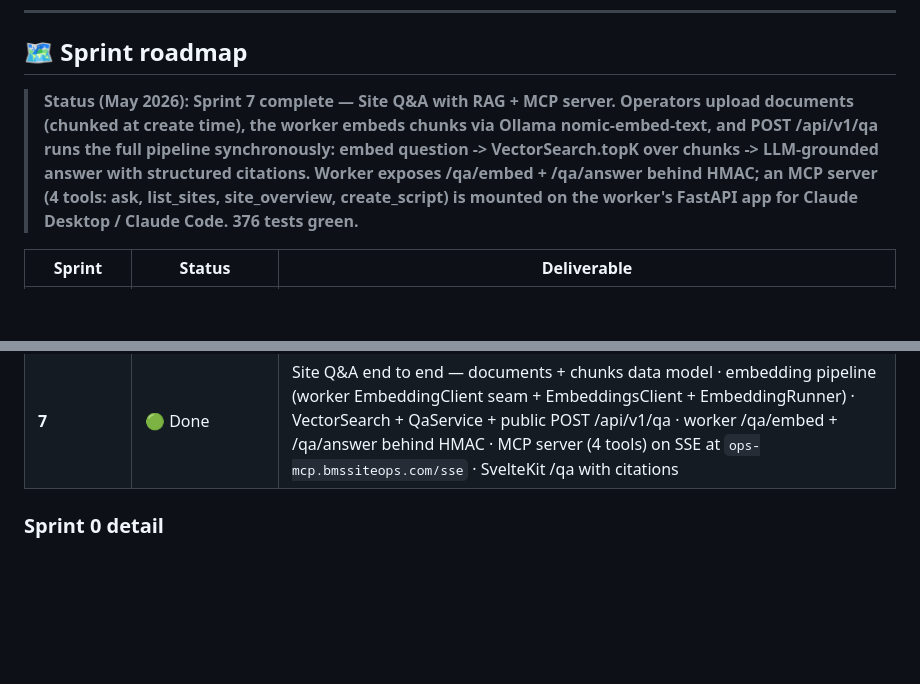
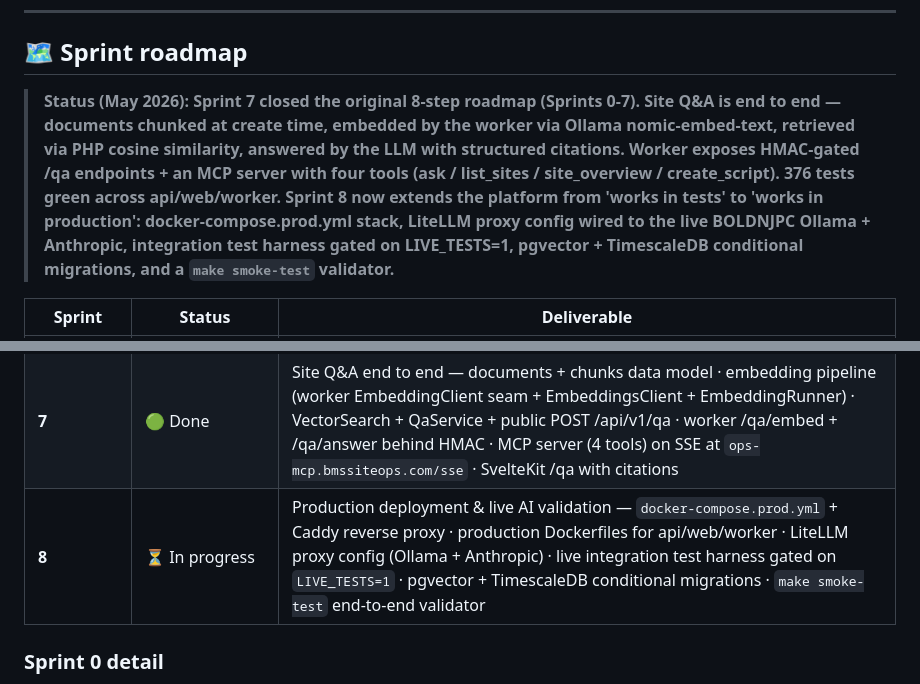
Before and after one commit to D-S-Tech/BmsSiteOps, a Markdown page: README.md, 2 parts joined by grey strips. Drawn GitHub-style; blank space fills up the shorter version.

Commit message:
docs: open Sprint 8 — production deployment & live AI validation
Closes the original 8-step roadmap notation (Sprints 0-7 all 🟢 Done) and
opens Sprint 8 as ⏳ In progress.

Sprint 8 extends the platform from 'works in tests' to 'works in production'.
What's in scope:
- docker-compose.prod.yml stack with Caddy reverse proxy (HTTPS via ENOM DNS)
- Production Dockerfiles for api (php-fpm + nginx), web (node), worker (uvicorn)
- LiteLLM proxy config (litellm/config.yaml) wired to the live BOLDNJPC
  Ollama + Anthropic, so Sprint 6's ollama/qwen2.5-coder:32b and Sprint 7.2's
  ollama/nomic-embed-text actually fire against a real model
- Live integration test harness gated on LIVE_TESTS=1 — covers every transport
  flagged 'needs validation' across the existing sprints (LLM, embedding,
  TRMM, MCP SSE handshake)
- pgvector + TimescaleDB conditional migrations on PG (the JSON-text fallback
  stays for SQLite/CI; same posture as ADR 0008)
- 'make smoke-test' that uploads a document, waits for embedding, asks a
  question, and validates citations against live Ollama

Same 'honest by construction' principle: every transport seam has been
testable in CI all along; Sprint 8 is the operator step that proves the
seams transit real traffic.

Status line updated; sprint table now shows Sprint 8 as ⏳ In progress.
No code changes in this commit — Sprint 8.1 (the actual docker-compose
work) follows next.

```diff
--- a/README.md
+++ b/README.md
@@ -277,7 +277,7 @@ BmsSiteOps/
 
 ## 🗺️ Sprint roadmap
 
-> **Status (May 2026): Sprint 7 complete — Site Q&A with RAG + MCP server. Operators upload documents (chunked at create time), the worker embeds chunks via Ollama nomic-embed-text, and POST /api/v1/qa runs the full pipeline synchronously: embed question -> VectorSearch.topK over chunks -> LLM-grounded answer with structured citations. Worker exposes /qa/embed + /qa/answer behind HMAC; an MCP server (4 tools: ask, list_sites, site_overview, create_script) is mounted on the worker's FastAPI app for Claude Desktop / Claude Code. 376 tests green.**
+> **Status (May 2026): Sprint 7 closed the original 8-step roadmap (Sprints 0-7). Site Q&A is end to end — documents chunked at create time, embedded by the worker via Ollama nomic-embed-text, retrieved via PHP cosine similarity, answered by the LLM with structured citations. Worker exposes HMAC-gated /qa endpoints + an MCP server with four tools (ask / list_sites / site_overview / create_script). 376 tests green across api/web/worker. Sprint 8 now extends the platform from 'works in tests' to 'works in production': docker-compose.prod.yml stack, LiteLLM proxy config wired to the live BOLDNJPC Ollama + Anthropic, integration test harness gated on LIVE_TESTS=1, pgvector + TimescaleDB conditional migrations, and a `make smoke-test` validator.**
 
 <table>
 <thead>
@@ -292,6 +292,7 @@ BmsSiteOps/
 <tr><td><b>5</b></td><td>🟢 Done</td><td>Alert Triage end to end — rule matcher · in-line action execution from ingestion (mute / mark / ignore) · Filament CRUD · worker remediation seam (TRMM agent restart, foundation only)</td></tr>
 <tr><td><b>6</b></td><td>🟢 Done</td><td>AI Script Authoring end to end — request → claim → generate (Ollama / Qwen 2.5 Coder via the existing LiteLLM seam) → submit; Filament audit + SvelteKit /scripts routes with polling</td></tr>
 <tr><td><b>7</b></td><td>🟢 Done</td><td>Site Q&A end to end — documents + chunks data model · embedding pipeline (worker EmbeddingClient seam + EmbeddingsClient + EmbeddingRunner) · VectorSearch + QaService + public POST /api/v1/qa · worker /qa/embed + /qa/answer behind HMAC · MCP server (4 tools) on SSE at <code>ops-mcp.bmssiteops.com/sse</code> · SvelteKit /qa with citations</td></tr>
+<tr><td><b>8</b></td><td>⏳ In progress</td><td>Production deployment &amp; live AI validation — <code>docker-compose.prod.yml</code> + Caddy reverse proxy · production Dockerfiles for api/web/worker · LiteLLM proxy config (Ollama + Anthropic) · live integration test harness gated on <code>LIVE_TESTS=1</code> · pgvector + TimescaleDB conditional migrations · <code>make smoke-test</code> end-to-end validator</td></tr>
 </tbody>
 </table>
 
```
